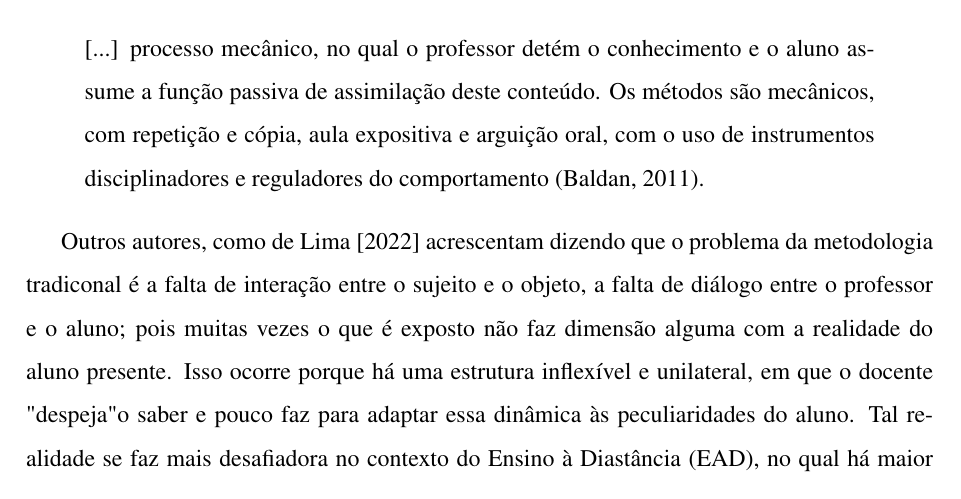
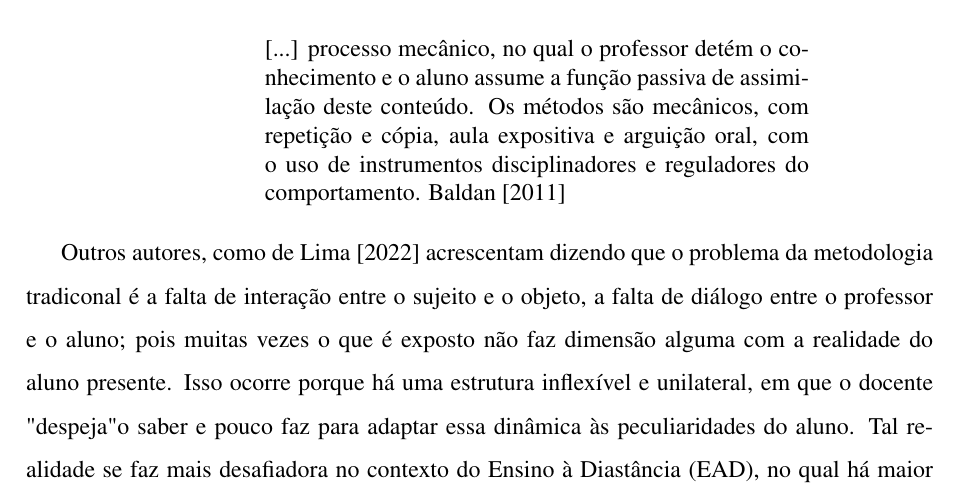
Before and after one commit to Manoel-Mieiro/tcc, a LaTeX thesis (main.tex, which reads chapters/theory/concepts.tex): part of page 17 of 34, cut so that both start at the same text. Compiled offline with pdfLaTeX.

Commit message:
feat: ajustando quote para baldan 2011

```diff
--- a/chapters/theory/concepts.tex
+++ b/chapters/theory/concepts.tex
@@ -13,9 +13,10 @@ Nérici (1968, \textit{apud} \cite{andreataAulaExpositivaPaulo2019}) e Piletti (
 Há, no entanto - desde a Antiga Grécia - um grande risco para essa técnica, que mais tarde será reatado por Roma e a Idade Média: o uso majoritário de discursos preparados e repetição de memória contribuiam para um saber superficial e pretencioso, como destaca Gal (1989, \textit{apud} \cite{andreataAulaExpositivaPaulo2019}).
 
 As principais críticas à aula expositiva são centradas na passividade do aluno, que é relegado no seu próprio processo de aprendizagem. \cite{baldanRepresentacaoAtoEnsinar2011} descreve o ato de ensinar, no sentido tradicional, da seguinte forma:
-\begin{quote}
-    [...] processo mecânico, no qual o professor detém o conhecimento e o aluno assume a função passiva de assimilação deste conteúdo. Os métodos são mecânicos, com repetição e cópia, aula expositiva e arguição oral, com o uso de instrumentos disciplinadores e reguladores do comportamento (Baldan, 2011).
-\end{quote}
+
+\begin{customquote}
+    [...] processo mecânico, no qual o professor detém o conhecimento e o aluno assume a função passiva de assimilação deste conteúdo. Os métodos são mecânicos, com repetição e cópia, aula expositiva e arguição oral, com o uso de instrumentos disciplinadores e reguladores do comportamento. \cite{baldanRepresentacaoAtoEnsinar2011}
+\end{customquote}
 
 Outros autores, como \cite{delimaCRITICAMETODOLOGIATRADICIONAL2022} acrescentam dizendo que o problema da metodologia tradiconal é a falta de interação entre o sujeito e o objeto, a falta de diálogo entre o professor e o aluno; pois muitas vezes o que é exposto não faz dimensão alguma com a realidade do aluno presente. Isso ocorre porque há uma estrutura inflexível e unilateral, em que o docente "despeja" o saber e pouco faz para adaptar essa dinâmica às peculiaridades do aluno. Tal realidade se faz mais desafiadora no contexto do Ensino à Diastância (EAD), no qual há maior distânciamento entre sujeito e objeto; compromentendo a dinâmica já comprovada ineficaz em ambientes convencionais (sala de aula)(Vasconcellos, 1992 \textit{apud} \cite{delimaCRITICAMETODOLOGIATRADICIONAL2022}).
 
```
